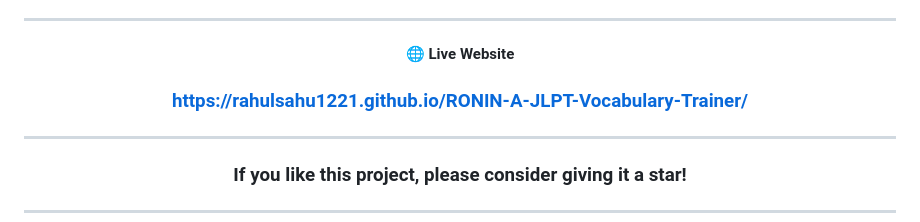
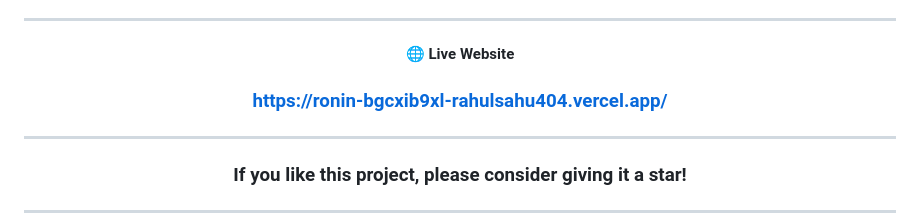
Before and after one commit to RahulSahu1221/JLPT-Vocabulary-Trainer, a Markdown page: README.md, the part around the change. GitHub-like rendering.

```diff
--- a/README.md
+++ b/README.md
@@ -46,7 +46,7 @@ Built entirely using **Vanilla HTML, CSS, and JavaScript** without any frontend
 
 🌐 **Live Website**
 
-### https://rahulsahu1221.github.io/RONIN-A-JLPT-Vocabulary-Trainer/
+### https://ronin-bgcxib9xl-rahulsahu404.vercel.app/
 
 </p>
 
```
